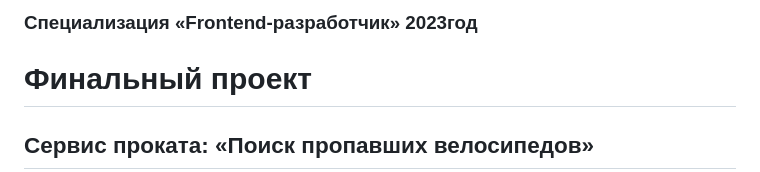
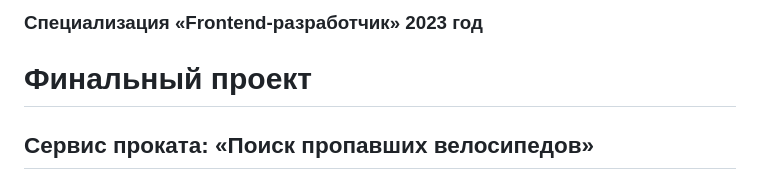
Before and after one commit to ArtDinWin/bike-final-app, a Markdown page: README.md, the part around one of its changes. Rendered like a GitHub page.

```diff
--- a/README.md
+++ b/README.md
@@ -1,4 +1,4 @@
-### Специализация «Frontend-разработчик» 2023год
+### Специализация «Frontend-разработчик» 2023 год
 # Финальный проект
 ## Сервис проката: «Поиск пропавших велосипедов»
 
```
Also changed, not shown: other parts of README.md (+3 -3 lines).
